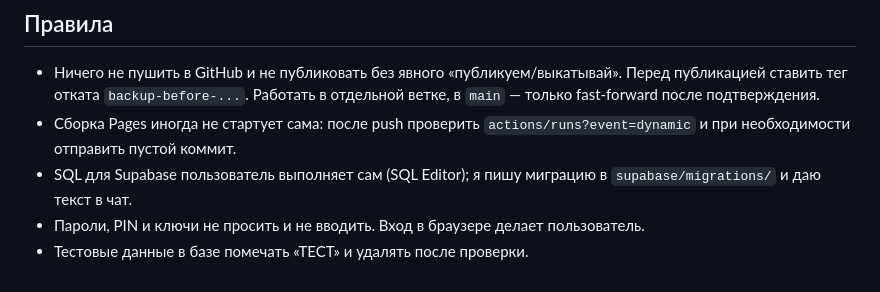
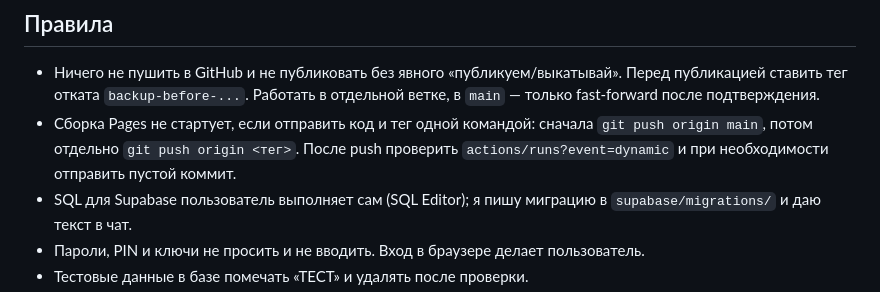
Before and after one commit to AdeptVision3D/AdeptVision3D.github.io, a Markdown page: CLAUDE.md, the part around the change. GitHub-like rendering.

Commit message:
CLAUDE.md: пушить main и теги раздельно (иначе сборка Pages не стартует)
Co-Authored-By: Claude Sonnet 5.5 <noreply@anthropic.com>

```diff
--- a/CLAUDE.md
+++ b/CLAUDE.md
@@ -11,7 +11,7 @@
 
 ## Правила
 - Ничего не пушить в GitHub и не публиковать без явного «публикуем/выкатывай». Перед публикацией ставить тег отката `backup-before-...`. Работать в отдельной ветке, в `main` — только fast-forward после подтверждения.
-- Сборка Pages иногда не стартует сама: после push проверить `actions/runs?event=dynamic` и при необходимости отправить пустой коммит.
+- Сборка Pages не стартует, если отправить код и тег одной командой: сначала `git push origin main`, потом отдельно `git push origin <тег>`. После push проверить `actions/runs?event=dynamic` и при необходимости отправить пустой коммит.
 - SQL для Supabase пользователь выполняет сам (SQL Editor); я пишу миграцию в `supabase/migrations/` и даю текст в чат.
 - Пароли, PIN и ключи не просить и не вводить. Вход в браузере делает пользователь.
 - Тестовые данные в базе помечать «ТЕСТ» и удалять после проверки.
```
